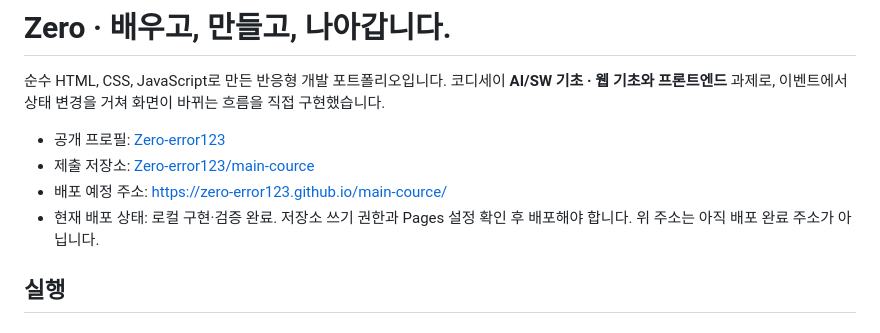
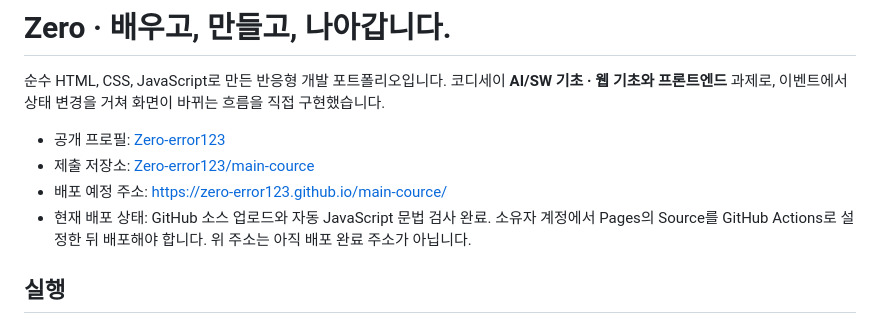
Before and after one commit to Zero-error123/main-cource, a Markdown page: B/1-1/README.md, the part around the change. GitHub-like rendering.

```diff
--- a/B/1-1/README.md
+++ b/B/1-1/README.md
@@ -5,7 +5,7 @@
 - 공개 프로필: [Zero-error123](https://github.com/Zero-error123)
 - 제출 저장소: [Zero-error123/main-cource](https://github.com/Zero-error123/main-cource)
 - 배포 예정 주소: https://zero-error123.github.io/main-cource/
-- 현재 배포 상태: 로컬 구현·검증 완료. 저장소 쓰기 권한과 Pages 설정 확인 후 배포해야 합니다. 위 주소는 아직 배포 완료 주소가 아닙니다.
+- 현재 배포 상태: GitHub 소스 업로드와 자동 JavaScript 문법 검사 완료. 소유자 계정에서 Pages의 Source를 GitHub Actions로 설정한 뒤 배포해야 합니다. 위 주소는 아직 배포 완료 주소가 아닙니다.
 
 ## 실행
 
```
Also changed, not shown: B/1-1/VERIFICATION.md (+1 -1 lines).
